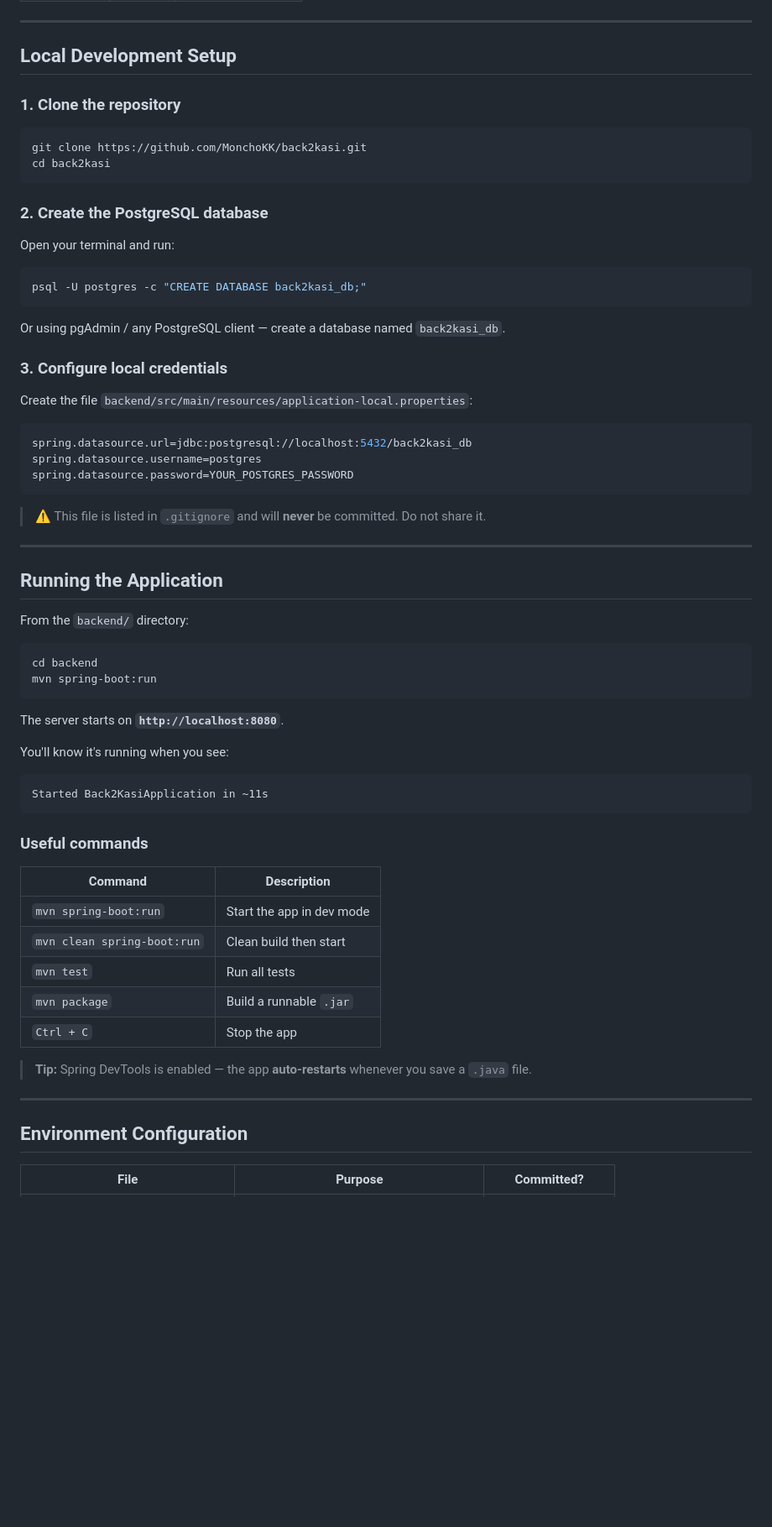
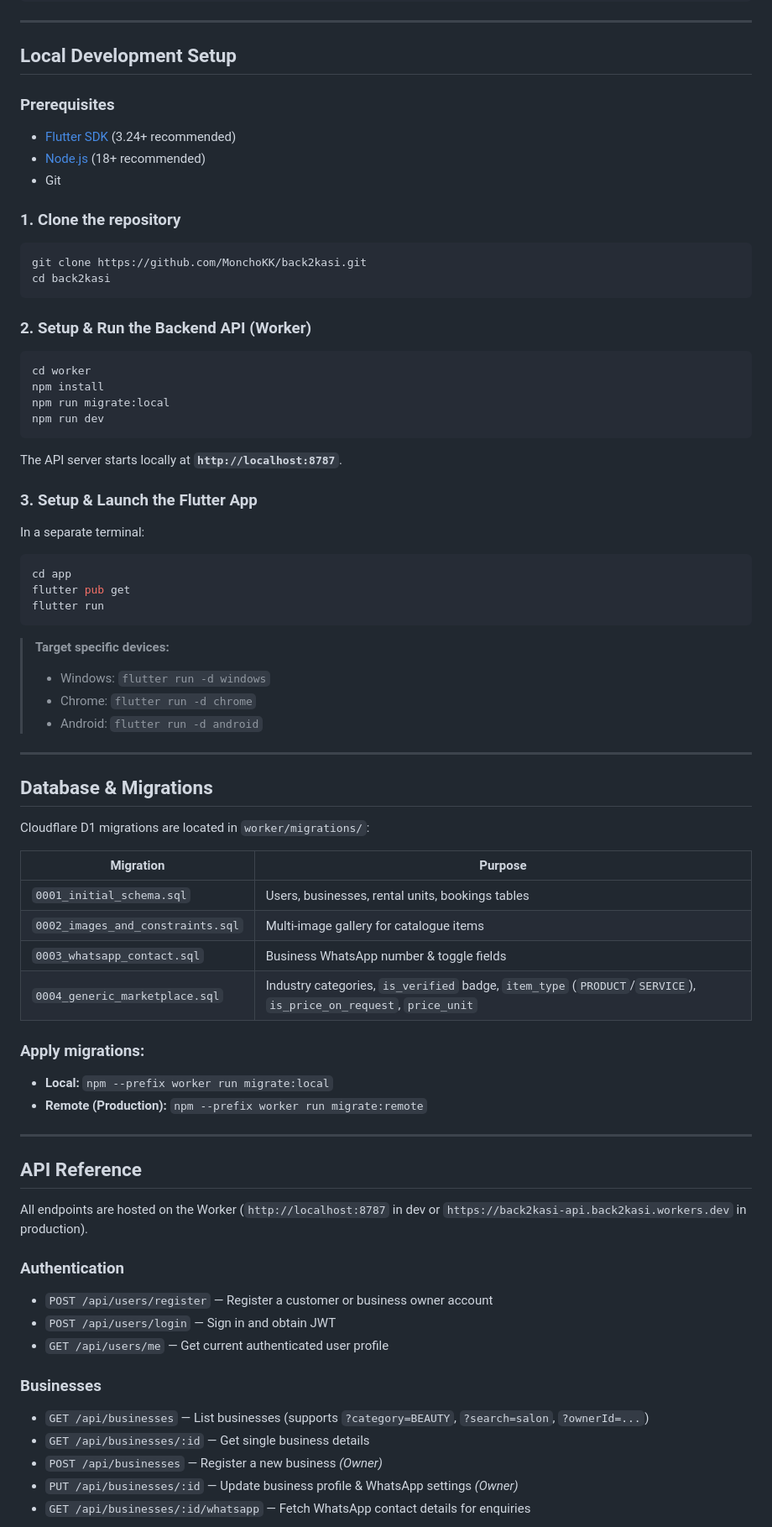
Before and after one commit to MonchoKK/back2kasi, a Markdown page: README.MD, the part around one of its changes. Shown at 84% size. Rendered like a GitHub page; blank space fills up the shorter version.

````diff
--- a/README.MD
+++ b/README.MD
@@ -96,68 +126,71 @@ Make sure you have the following installed before starting:
 
 ## Local Development Setup
 
+### Prerequisites
+- [Flutter SDK](https://docs.flutter.dev/get-started/install) (3.24+ recommended)
+- [Node.js](https://nodejs.org/) (18+ recommended)
+- Git
+
 ### 1. Clone the repository
-
 ```bash
 git clone https://github.com/MonchoKK/back2kasi.git
 cd back2kasi
 ```
 
-### 2. Create the PostgreSQL database
+### 2. Setup & Run the Backend API (Worker)
+```bash
+cd worker
+npm install
+npm run migrate:local
+npm run dev
+```
+The API server starts locally at **`http://localhost:8787`**.
 
-Open your terminal and run:
-
+### 3. Setup & Launch the Flutter App
+In a separate terminal:
 ```bash
-psql -U postgres -c "CREATE DATABASE back2kasi_db;"
+cd app
+flutter pub get
+flutter run
 ```
 
-Or using pgAdmin / any PostgreSQL client — create a database named `back2kasi_db`.
-
-### 3. Configure local credentials
-
-Create the file `backend/src/main/resources/application-local.properties`:
-
-```properties
-spring.datasource.url=jdbc:postgresql://localhost:5432/back2kasi_db
-spring.datasource.username=postgres
-spring.datasource.password=YOUR_POSTGRES_PASSWORD
-```
-
-> ⚠️ This file is listed in `.gitignore` and will **never** be committed. Do not share it.
+> **Target specific devices:**
+> - Windows: `flutter run -d windows`
+> - Chrome: `flutter run -d chrome`
+> - Android: `flutter run -d android`
 
 ---
 
-## Running the Application
+## Database & Migrations
 
-From the `backend/` directory:
+Cloudflare D1 migrations are located in `worker/migrations/`:
 
-```bash
-cd backend
-mvn spring-boot:run
-```
+| Migration | Purpose |
+|---|---|
+| `0001_initial_schema.sql` | Users, businesses, rental units, bookings tables |
+| `0002_images_and_constraints.sql` | Multi-image gallery for catalogue items |
+| `0003_whatsapp_contact.sql` | Business WhatsApp number & toggle fields |
+| `0004_generic_marketplace.sql` | Industry categories, `is_verified` badge, `item_type` (`PRODUCT`/`SERVICE`), `is_price_on_request`, `price_unit` |
 
-The server starts on **`http://localhost:8080`**.
-
-You'll know it's running when you see:
-
-```
-Started Back2KasiApplication in ~11s
-```
-
-### Useful commands
-
-| Command | Description |
-|---|---|
-| `mvn spring-boot:run` | Start the app in dev mode |
-| `mvn clean spring-boot:run` | Clean build then start |
-| `mvn test` | Run all tests |
-| `mvn package` | Build a runnable `.jar` |
-| `Ctrl + C` | Stop the app |
-
-> **Tip:** Spring DevTools is enabled — the app **auto-restarts** whenever you save a `.java` file.
+### Apply migrations:
+- **Local:** `npm --prefix worker run migrate:local`
+- **Remote (Production):** `npm --prefix worker run migrate:remote`
 
 ---
 
-## Environment Configuration
+## API Reference
 
-| File | Purpose | Committed? |
+All endpoints are hosted on the Worker (`http://localhost:8787` in dev or `https://back2kasi-api.back2kasi.workers.dev` in production).
+
+### Authentication
+- `POST /api/users/register` — Register a customer or business owner account
+- `POST /api/users/login` — Sign in and obtain JWT
+- `GET /api/users/me` — Get current authenticated user profile
+
+### Businesses
+- `GET /api/businesses` — List businesses (supports `?category=BEAUTY`, `?search=salon`, `?ownerId=...`)
+- `GET /api/businesses/:id` — Get single business details
+- `POST /api/businesses` — Register a new business *(Owner)*
+- `PUT /api/businesses/:id` — Update business profile & WhatsApp settings *(Owner)*
+- `GET /api/businesses/:id/whatsapp` — Fetch WhatsApp contact details for enquiries
+
````
Also changed, not shown: other parts of README.MD (+123 -124 lines).
